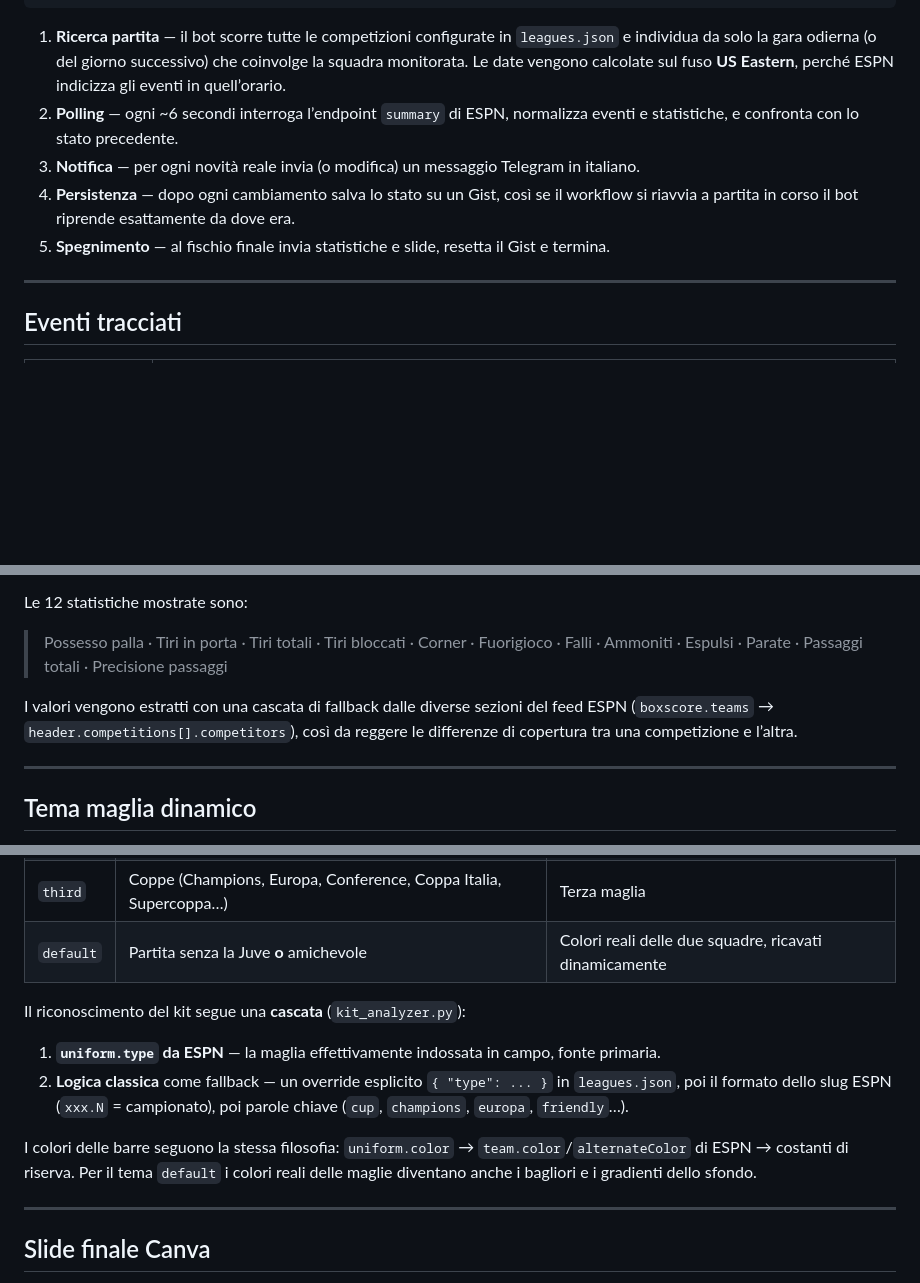
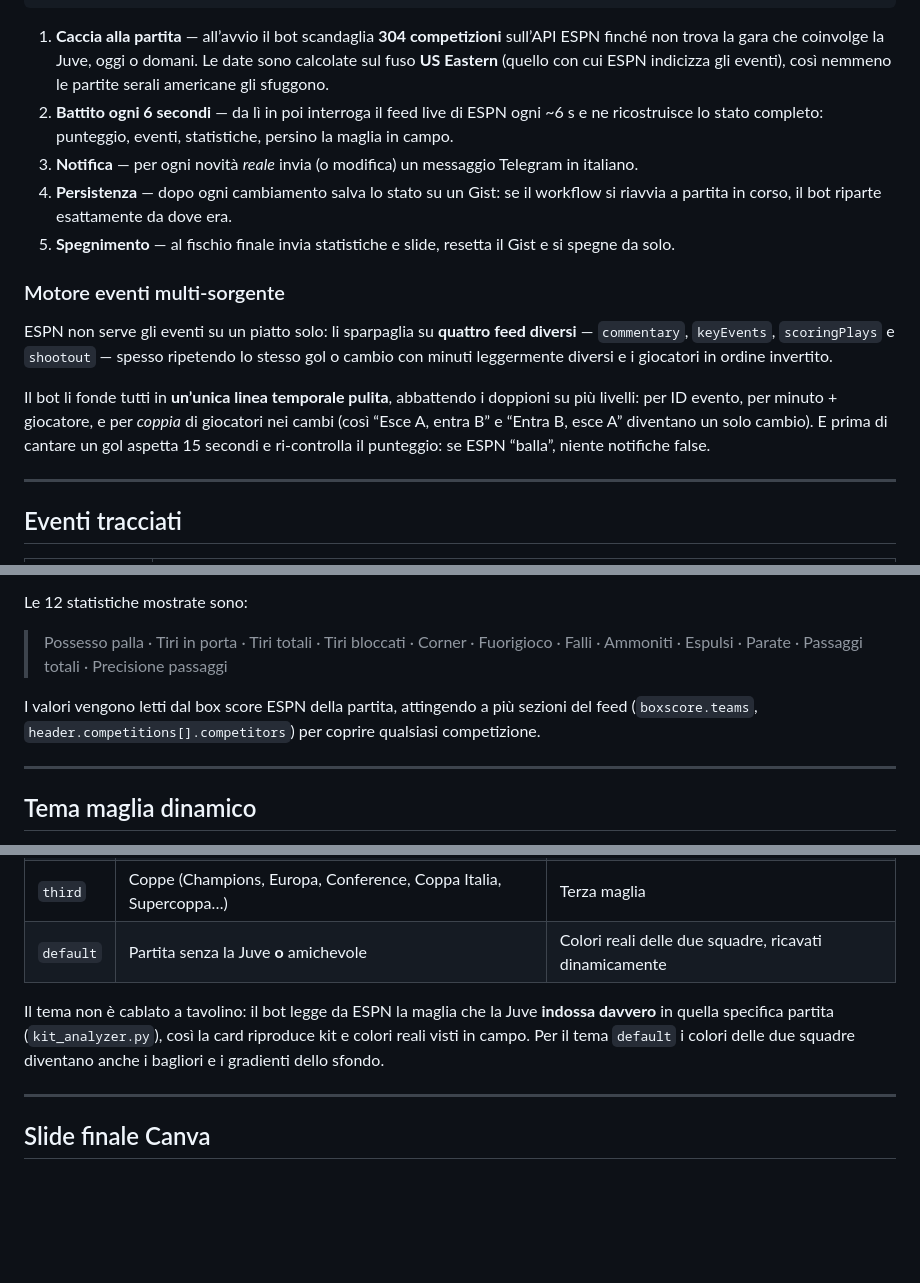
Before and after one commit to Tommaso20BW/LiveScore_JR, a Markdown page: README.md, 3 parts joined by grey strips. Rendered like a GitHub page; blank space fills up the shorter version.

````diff
--- a/README.md
+++ b/README.md
@@ -46,11 +46,17 @@ Tutta la logica vive in un unico script Python eseguito da un workflow GitHub Ac
                     Canva API  → slide finale (solo Juve)
 ```
 
-1. **Ricerca partita** — il bot scorre tutte le competizioni configurate in `leagues.json` e individua da solo la gara odierna (o del giorno successivo) che coinvolge la squadra monitorata. Le date vengono calcolate sul fuso **US Eastern**, perché ESPN indicizza gli eventi in quell’orario.
-1. **Polling** — ogni ~6 secondi interroga l’endpoint `summary` di ESPN, normalizza eventi e statistiche, e confronta con lo stato precedente.
-1. **Notifica** — per ogni novità reale invia (o modifica) un messaggio Telegram in italiano.
-1. **Persistenza** — dopo ogni cambiamento salva lo stato su un Gist, così se il workflow si riavvia a partita in corso il bot riprende esattamente da dove era.
-1. **Spegnimento** — al fischio finale invia statistiche e slide, resetta il Gist e termina.
+1. **Caccia alla partita** — all’avvio il bot scandaglia **304 competizioni** sull’API ESPN finché non trova la gara che coinvolge la Juve, oggi o domani. Le date sono calcolate sul fuso **US Eastern** (quello con cui ESPN indicizza gli eventi), così nemmeno le partite serali americane gli sfuggono.
+1. **Battito ogni 6 secondi** — da lì in poi interroga il feed live di ESPN ogni ~6 s e ne ricostruisce lo stato completo: punteggio, eventi, statistiche, persino la maglia in campo.
+1. **Notifica** — per ogni novità *reale* invia (o modifica) un messaggio Telegram in italiano.
+1. **Persistenza** — dopo ogni cambiamento salva lo stato su un Gist: se il workflow si riavvia a partita in corso, il bot riparte esattamente da dove era.
+1. **Spegnimento** — al fischio finale invia statistiche e slide, resetta il Gist e si spegne da solo.
+
+### Motore eventi multi-sorgente
+
+ESPN non serve gli eventi su un piatto solo: li sparpaglia su **quattro feed diversi** — `commentary`, `keyEvents`, `scoringPlays` e `shootout` — spesso ripetendo lo stesso gol o cambio con minuti leggermente diversi e i giocatori in ordine invertito.
+
+Il bot li fonde tutti in **un’unica linea temporale pulita**, abbattendo i doppioni su più livelli: per ID evento, per minuto + giocatore, e per *coppia* di giocatori nei cambi (così “Esce A, entra B” e “Entra B, esce A” diventano un solo cambio). E prima di cantare un gol aspetta 15 secondi e ri-controlla il punteggio: se ESPN “balla”, niente notifiche false.
 
 -----
 
@@ -80,7 +86,7 @@ Le 12 statistiche mostrate sono:
 
 > Possesso palla · Tiri in porta · Tiri totali · Tiri bloccati · Corner · Fuorigioco · Falli · Ammoniti · Espulsi · Parate · Passaggi totali · Precisione passaggi
 
-I valori vengono estratti con una cascata di fallback dalle diverse sezioni del feed ESPN (`boxscore.teams` → `header.competitions[].competitors`), così da reggere le differenze di copertura tra una competizione e l’altra.
+I valori vengono letti dal box score ESPN della partita, attingendo a più sezioni del feed (`boxscore.teams`, `header.competitions[].competitors`) per coprire qualsiasi competizione.
 
 -----
 
@@ -95,12 +101,7 @@ La grafica della card si adatta al contesto della partita:
 |`third`  |Coppe (Champions, Europa, Conference, Coppa Italia, Supercoppa…)|Terza maglia                                          |
 |`default`|Partita senza la Juve **o** amichevole                          |Colori reali delle due squadre, ricavati dinamicamente|
 
-Il riconoscimento del kit segue una **cascata** (`kit_analyzer.py`):
-
-1. **`uniform.type` da ESPN** — la maglia effettivamente indossata in campo, fonte primaria.
-1. **Logica classica** come fallback — un override esplicito `{ "type": ... }` in `leagues.json`, poi il formato dello slug ESPN (`xxx.N` = campionato), poi parole chiave (`cup`, `champions`, `europa`, `friendly`…).
-
-I colori delle barre seguono la stessa filosofia: `uniform.color` → `team.color`/`alternateColor` di ESPN → costanti di riserva. Per il tema `default` i colori reali delle maglie diventano anche i bagliori e i gradienti dello sfondo.
+Il tema non è cablato a tavolino: il bot legge da ESPN la maglia che la Juve **indossa davvero** in quella specifica partita (`kit_analyzer.py`), così la card riproduce kit e colori reali visti in campo. Per il tema `default` i colori delle due squadre diventano anche i bagliori e i gradienti dello sfondo.
 
 -----
 
````
